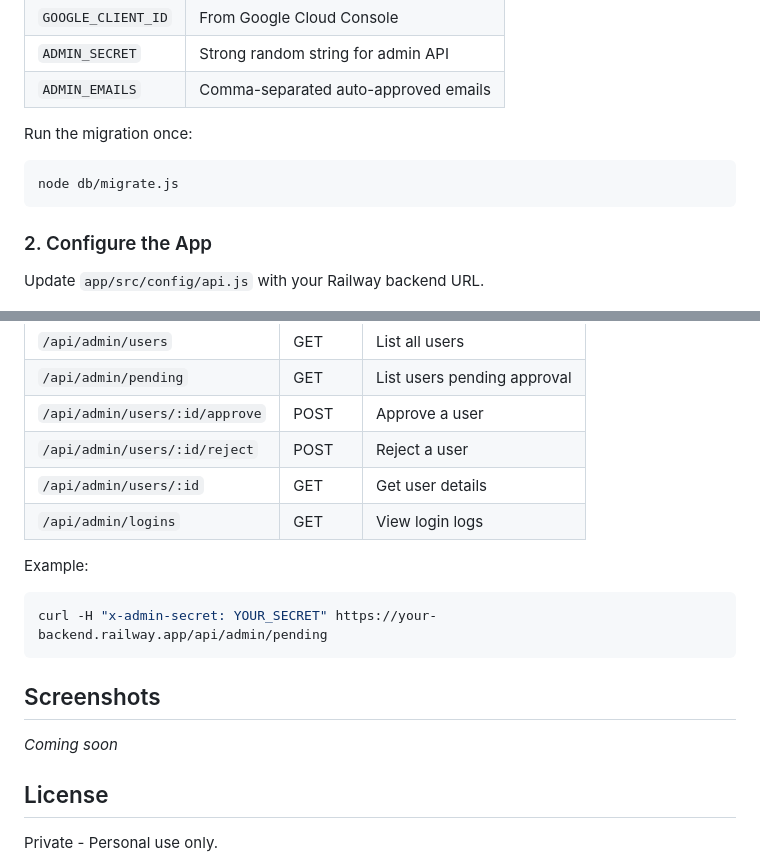
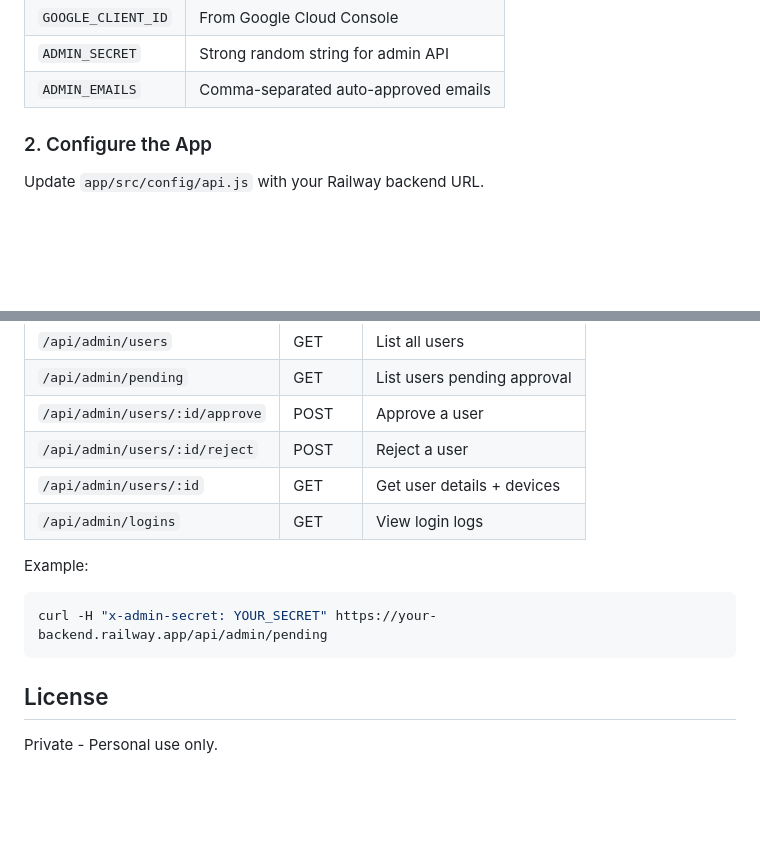
Before and after one commit to Mrsandeep27/spotify, a Markdown page: README.md, 2 parts joined by grey strips. Rendered like a GitHub page; blank space fills up the shorter version.

````diff
--- a/README.md
+++ b/README.md
@@ -98,11 +98,6 @@ Set these environment variables in Railway:
 | `GOOGLE_CLIENT_ID` | From Google Cloud Console |
 | `ADMIN_SECRET` | Strong random string for admin API |
 | `ADMIN_EMAILS` | Comma-separated auto-approved emails |
-
-Run the migration once:
-```bash
-node db/migrate.js
-```
 
 ### 2. Configure the App
 
@@ -136,7 +131,7 @@ All admin endpoints require the `x-admin-secret` header.
 | `/api/admin/pending` | GET | List users pending approval |
 | `/api/admin/users/:id/approve` | POST | Approve a user |
 | `/api/admin/users/:id/reject` | POST | Reject a user |
-| `/api/admin/users/:id` | GET | Get user details |
+| `/api/admin/users/:id` | GET | Get user details + devices |
 | `/api/admin/logins` | GET | View login logs |
 
 Example:
@@ -144,10 +139,6 @@ Example:
 curl -H "x-admin-secret: YOUR_SECRET" https://your-backend.railway.app/api/admin/pending
 ```
 
-## Screenshots
-
-*Coming soon*
-
 ## License
 
 Private - Personal use only.
````
Also changed, not shown: other parts of README.md (+14 -14 lines).
